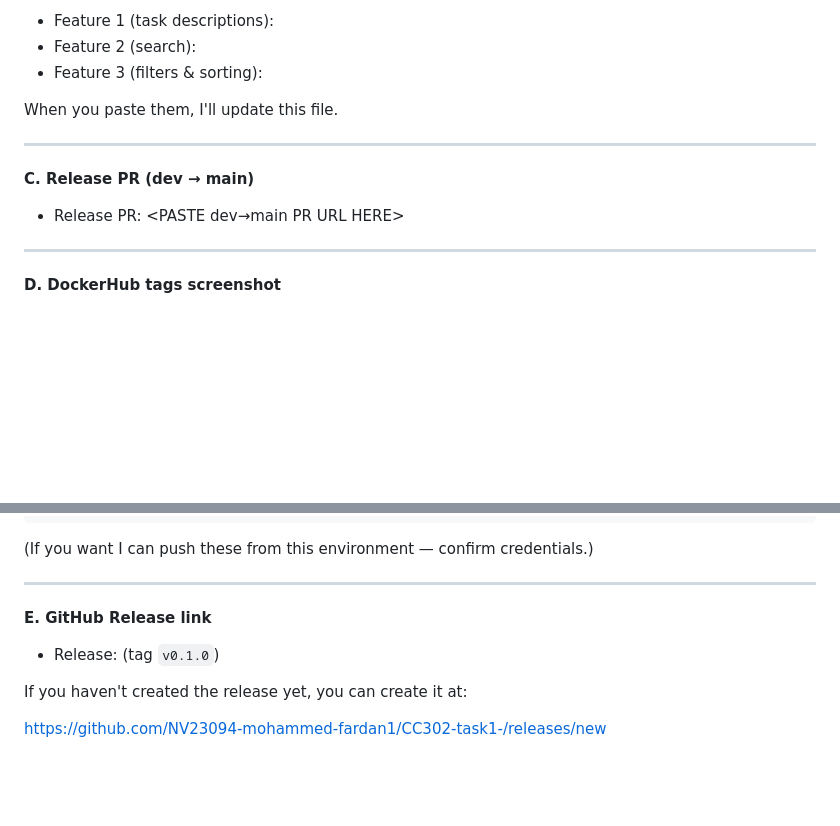
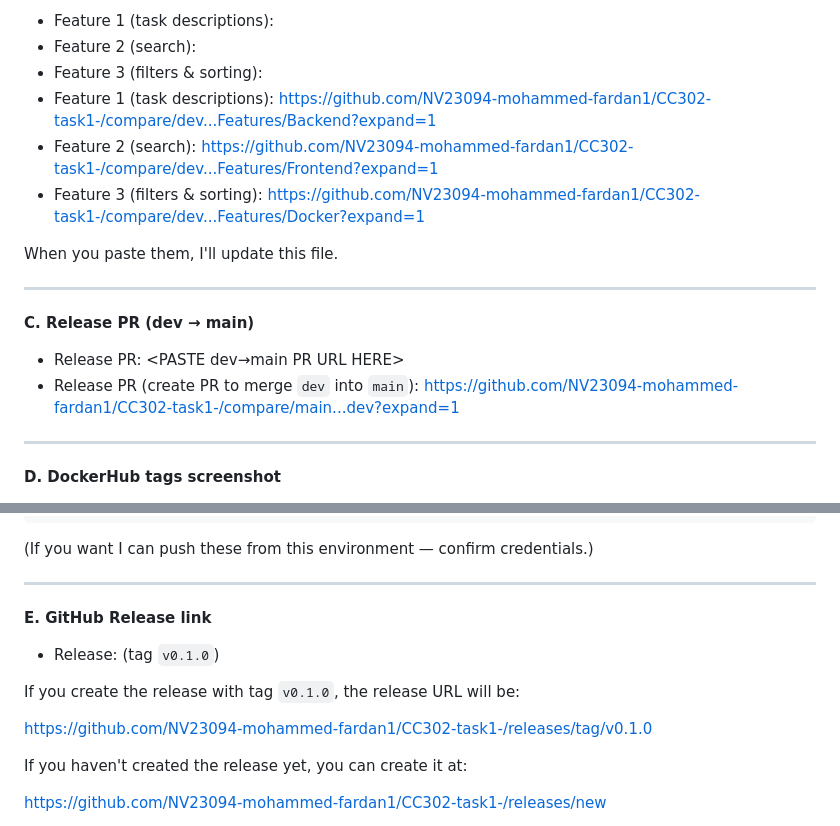
Before and after one commit to NV23094-mohammed-fardan1/CC302-task1-, a Markdown page: SUBMISSION.md, 2 parts joined by grey strips. Rendered like a GitHub page; blank space fills up the shorter version.

Commit message:
Add PR creation links and release tag URL to SUBMISSION.md

```diff
--- a/SUBMISSION.md
+++ b/SUBMISSION.md
@@ -44,6 +44,9 @@ Please paste the 3 feature PR URLs here. Example placeholders:
 - Feature 1 (task descriptions): <PASTE PR URL HERE>
 - Feature 2 (search): <PASTE PR URL HERE>
 - Feature 3 (filters & sorting): <PASTE PR URL HERE>
+ - Feature 1 (task descriptions): https://github.com/NV23094-mohammed-fardan1/CC302-task1-/compare/dev...Features/Backend?expand=1
+ - Feature 2 (search): https://github.com/NV23094-mohammed-fardan1/CC302-task1-/compare/dev...Features/Frontend?expand=1
+ - Feature 3 (filters & sorting): https://github.com/NV23094-mohammed-fardan1/CC302-task1-/compare/dev...Features/Docker?expand=1
 
 When you paste them, I'll update this file.
 
@@ -52,6 +55,7 @@ When you paste them, I'll update this file.
 **C. Release PR (dev → main)**
 
 - Release PR: <PASTE dev→main PR URL HERE>
+ - Release PR (create PR to merge `dev` into `main`): https://github.com/NV23094-mohammed-fardan1/CC302-task1-/compare/main...dev?expand=1
 
 ---
 
@@ -85,6 +89,10 @@ docker push nv23094mohammedfardan/todo-app:latest
 
 - Release: <PASTE GitHub release URL HERE> (tag `v0.1.0`)
 
+If you create the release with tag `v0.1.0`, the release URL will be:
+
+https://github.com/NV23094-mohammed-fardan1/CC302-task1-/releases/tag/v0.1.0
+
 If you haven't created the release yet, you can create it at:
 
 https://github.com/NV23094-mohammed-fardan1/CC302-task1-/releases/new
```
